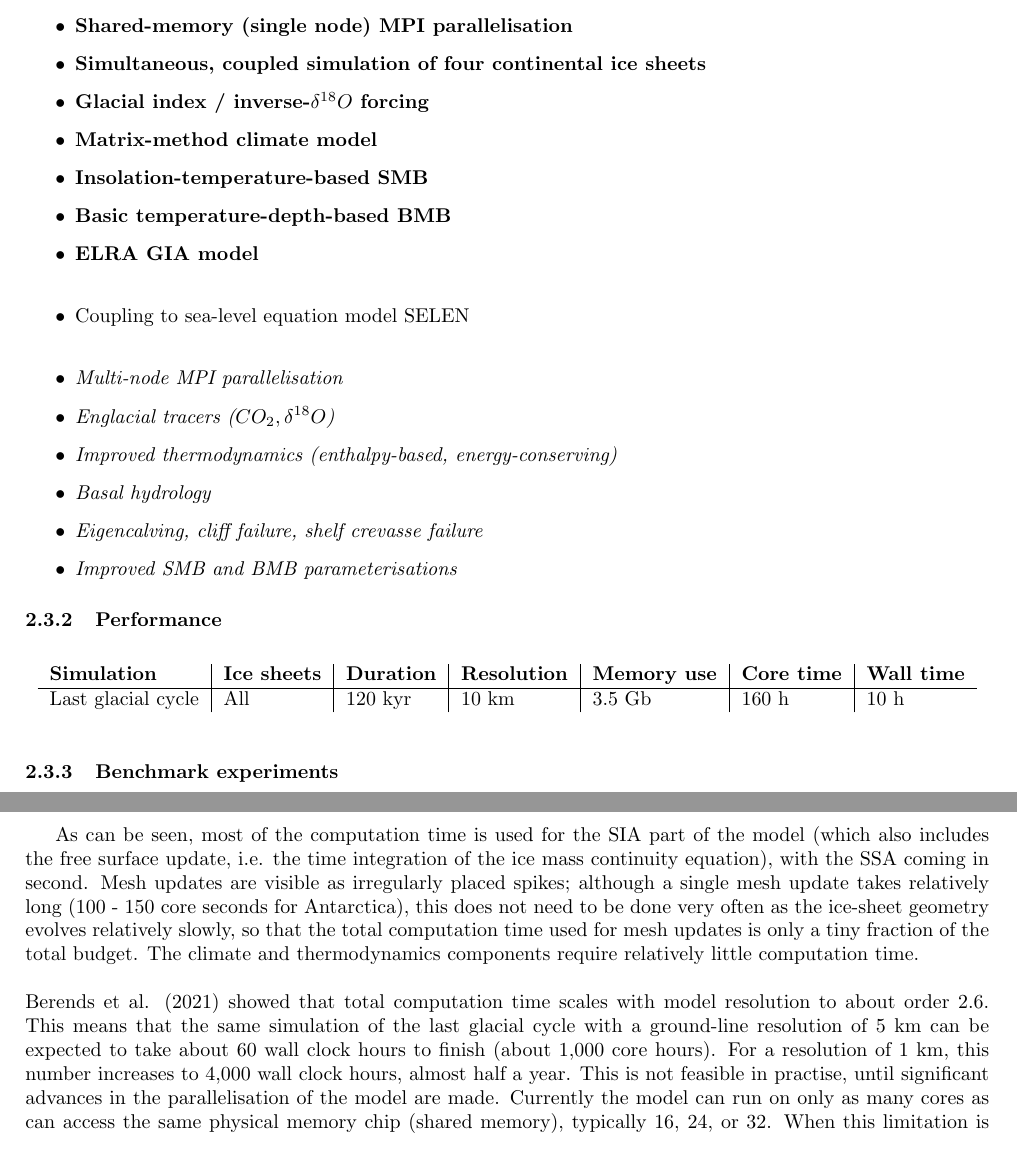
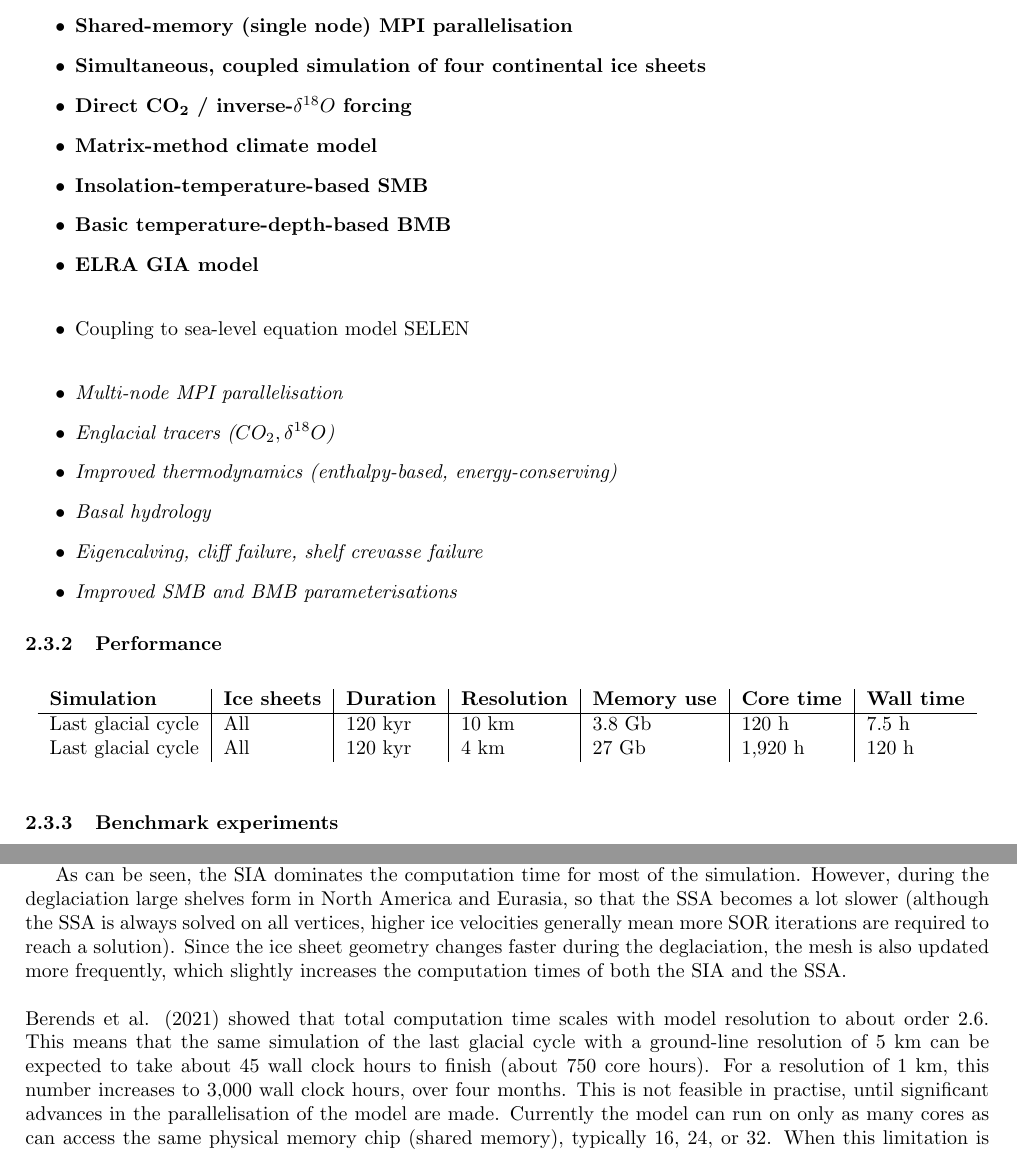
Before and after one commit to IMAU-paleo/UFEMISM, a LaTeX document (documentation/UFEMISM_documentation.tex): two parts of pages 8 and 16 of 61 before the commit and two parts of pages 8 and 15 of 61 after it, joined at a grey line, cut so that both start at the same text. Compiled offline with pdfLaTeX.

Commit message:
Add files via upload

```diff
--- a/documentation/UFEMISM_documentation.tex
+++ b/documentation/UFEMISM_documentation.tex
@@ -16,8 +16,8 @@
  }
 \usepackage{listings}
 
-\title{UFEMISM - documentation}
-\date{2021-04-03}
+\title{UFEMISM v1.1 - documentation}
+\date{2021-04-07}
 \author{dr. C. J. (Tijn) Berends}
 
 \begin{document}
@@ -133,7 +133,7 @@ Currently (April 2021), the following features in UFEMISM are \textbf{operationa
 \item \textbf{Adaptive mesh}
 \item \textbf{Shared-memory (single node) MPI parallelisation}
 \item \textbf{Simultaneous, coupled simulation of four continental ice sheets}
-\item \textbf{Glacial index / inverse-$\delta^{18}O$ forcing}
+\item \textbf{Direct CO\textsubscript{2} / inverse-$\delta^{18}O$ forcing}
 \item \textbf{Matrix-method climate model}
 \item \textbf{Insolation-temperature-based SMB}
 \item \textbf{Basic temperature-depth-based BMB}
@@ -157,7 +157,8 @@ Currently (April 2021), the following features in UFEMISM are \textbf{operationa
     \begin{tabular}{l|l|l|l|l|l|l}
       \textbf{Simulation} & \textbf{Ice sheets} & \textbf{Duration} & \textbf{Resolution} & \textbf{Memory use} & \textbf{Core time} & \textbf{Wall time}\\
       \hline
-      Last glacial cycle & All & 120 kyr & 10 km & 3.5 Gb & 160 h & 10 h \\
+      Last glacial cycle & All & 120 kyr & 10 km & 3.8 Gb & 120 h & 7.5 h \\
+      Last glacial cycle & All & 120 kyr & 4 km & 27 Gb & 1,920 h & 120 h \\
     \end{tabular}
   \end{center}
 \end{table}
@@ -449,16 +450,16 @@ Data fields are written to a number of NetCDF files. Each model region has its o
 
 \subsubsection{Computation time}
 
-Shown in Fig. XX is the core time used by the different model components for a simulation of the last glacial cycle, where all four ice sheets were simulated simultaneously with a grounding-line resolution of 10 km. The model was run on 16 cores in parallel, so that the simulation took about 10 wall clock hours to finish.
+Shown in Fig. XX is the core time used by the different model components for a simulation of the last glacial cycle, where all four ice sheets were simulated simultaneously with a grounding-line resolution of 10 km. The model was run on 16 cores in parallel, so that the simulation took about 7.5 wall clock hours to finish. The lines show the computation requirements over the course of the simulation; the pie charts show the relative contribution from each model component averaged over the entire simulation.
 
 \begin{figure}[h!] \label{fig:resources_time}
   \includegraphics[width=0.9\linewidth]{Fig_resources_time.png}
   \caption{Computation time used by the different model components.}
 \end{figure}
 
-As can be seen, most of the computation time is used for the SIA part of the model (which also includes the free surface update, i.e. the time integration of the ice mass continuity equation), with the SSA coming in second. Mesh updates are visible as irregularly placed spikes; although a single mesh update takes relatively long (100 - 150 core seconds for Antarctica), this does not need to be done very often as the ice-sheet geometry evolves relatively slowly, so that the total computation time used for mesh updates is only a tiny fraction of the total budget. The climate and thermodynamics components require relatively little computation time.\\
-\\
-Berends et al. (2021) showed that total computation time scales with model resolution to about order 2.6. This means that the same simulation of the last glacial cycle with a ground-line resolution of 5 km can be expected to take about 60 wall clock hours to finish (about 1,000 core hours). For a resolution of 1 km, this number increases to 4,000 wall clock hours, almost half a year. This is not feasible in practise, until significant advances in the parallelisation of the model are made. Currently the model can run on only as many cores as can access the same physical memory chip (shared memory), typically 16, 24, or 32. When this limitation is removed, using dozens to possibly even hundreds of cores might be possible. Using 256 cores, wall clock time for a 1 km resolution simulation might be reduced to about 10 days - long, but definitely possible.
+As can be seen, the SIA dominates the computation time for most of the simulation. However, during the deglaciation large shelves form in North America and Eurasia, so that the SSA becomes a lot slower (although the SSA is always solved on all vertices, higher ice velocities generally mean more SOR iterations are required to reach a solution). Since the ice sheet geometry changes faster during the deglaciation, the mesh is also updated more frequently, which slightly  increases the computation times of both the SIA and the SSA.\\
+\\
+Berends et al. (2021) showed that total computation time scales with model resolution to about order 2.6. This means that the same simulation of the last glacial cycle with a ground-line resolution of 5 km can be expected to take about 45 wall clock hours to finish (about 750 core hours). For a resolution of 1 km, this number increases to 3,000 wall clock hours, over four months. This is not feasible in practise, until significant advances in the parallelisation of the model are made. Currently the model can run on only as many cores as can access the same physical memory chip (shared memory), typically 16, 24, or 32. When this limitation is removed, using dozens to possibly even hundreds of cores might be possible. Using 256 cores, wall clock time for a 1 km resolution simulation might be reduced to about 8 days - long, but definitely possible.
 
 \subsubsection{Memory}
 
```
Also changed, not shown: documentation/UFEMISM_documentation.tex (8 more changed lines).
